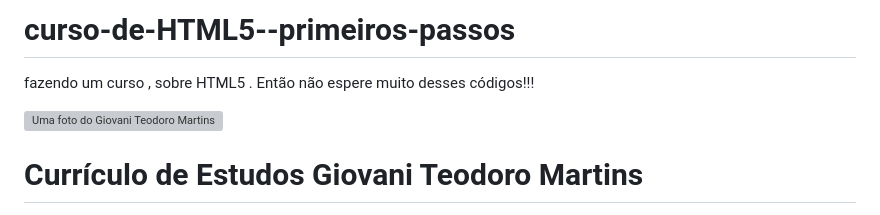
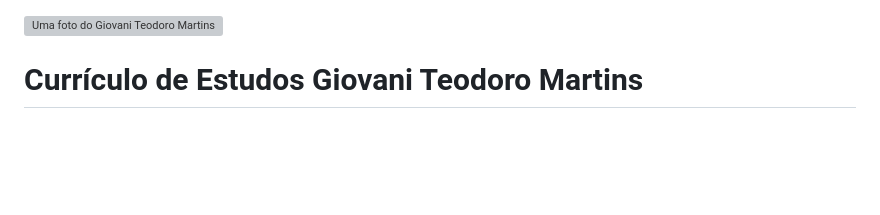
Before and after one commit to giovanep4mg/curso-de-HTML5-Java-primeiros-passos, a Markdown page: README.md, the part around the change. Drawn GitHub-style; blank space fills up the shorter version; grey boxes are pictures that could not be loaded.

```diff
--- a/README.md
+++ b/README.md
@@ -1,6 +1,3 @@
-# curso-de-HTML5--primeiros-passos
-fazendo um curso , sobre  HTML5 .
-Então não espere muito desses códigos!!!
 <!DOCTYPE html >
 <html lang="pt-br">
   <head>
```
